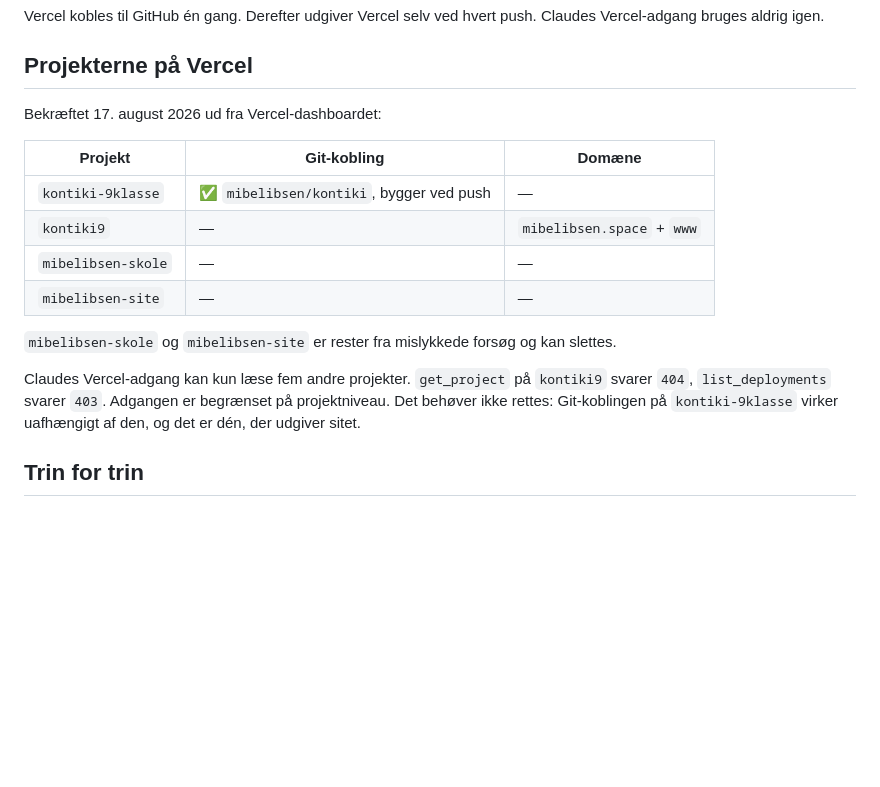
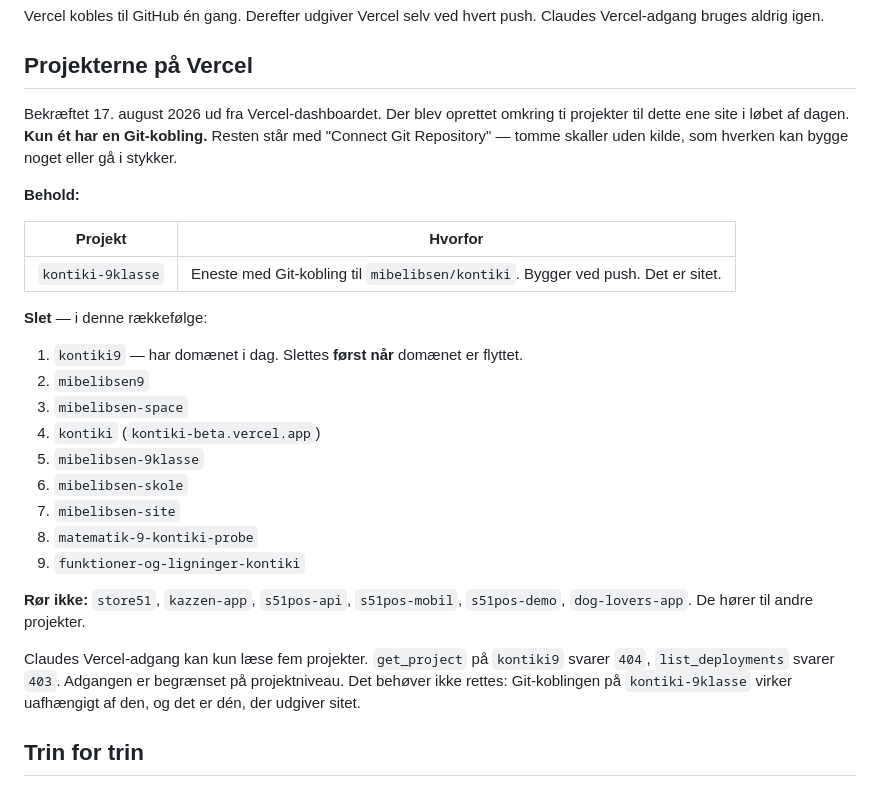
Before and after one commit to mibelibsen/kontiki, a Markdown page: claude/opsaetning.md, the part around the change. GitHub-like rendering; blank space fills up the shorter version.

Commit message:
Skriv den fulde slette- og beholdliste for Vercel
Dashboardet viser omkring ti projekter oprettet til dette ene site i dag.
Kun kontiki-9klasse har en Git-kobling; resten er tomme skaller uden kilde.
Listen angiver hvad der beholdes, hvad der slettes og i hvilken rækkefølge,
samt hvilke projekter der hører til andre ting og ikke må røres.

Co-Authored-By: Claude Opus 5 <noreply@anthropic.com>
Claude-Session: https://claude.ai/code/session_01VgEVctXq3tNeZxt6iAFBPu

```diff
--- a/claude/opsaetning.md
+++ b/claude/opsaetning.md
@@ -38,21 +38,35 @@ Claudes Vercel-adgang bruges aldrig igen.
 
 ## Projekterne på Vercel
 
-Bekræftet 17. august 2026 ud fra Vercel-dashboardet:
+Bekræftet 17. august 2026 ud fra Vercel-dashboardet. Der blev oprettet omkring
+ti projekter til dette ene site i løbet af dagen. **Kun ét har en Git-kobling.**
+Resten står med "Connect Git Repository" — tomme skaller uden kilde, som hverken
+kan bygge noget eller gå i stykker.
 
-| Projekt | Git-kobling | Domæne |
-|---|---|---|
-| `kontiki-9klasse` | ✅ `mibelibsen/kontiki`, bygger ved push | — |
-| `kontiki9` | — | `mibelibsen.space` + `www` |
-| `mibelibsen-skole` | — | — |
-| `mibelibsen-site` | — | — |
+**Behold:**
 
-`mibelibsen-skole` og `mibelibsen-site` er rester fra mislykkede forsøg og kan
-slettes.
+| Projekt | Hvorfor |
+|---|---|
+| `kontiki-9klasse` | Eneste med Git-kobling til `mibelibsen/kontiki`. Bygger ved push. Det er sitet. |
 
-Claudes Vercel-adgang kan kun læse fem andre projekter. `get_project` på
-`kontiki9` svarer `404`, `list_deployments` svarer `403`. Adgangen er begrænset
-på projektniveau. Det behøver ikke rettes: Git-koblingen på `kontiki-9klasse`
+**Slet** — i denne rækkefølge:
+
+1. `kontiki9` — har domænet i dag. Slettes **først når** domænet er flyttet.
+2. `mibelibsen9`
+3. `mibelibsen-space`
+4. `kontiki` (`kontiki-beta.vercel.app`)
+5. `mibelibsen-9klasse`
+6. `mibelibsen-skole`
+7. `mibelibsen-site`
+8. `matematik-9-kontiki-probe`
+9. `funktioner-og-ligninger-kontiki`
+
+**Rør ikke:** `store51`, `kazzen-app`, `s51pos-api`, `s51pos-mobil`,
+`s51pos-demo`, `dog-lovers-app`. De hører til andre projekter.
+
+Claudes Vercel-adgang kan kun læse fem projekter. `get_project` på `kontiki9`
+svarer `404`, `list_deployments` svarer `403`. Adgangen er begrænset på
+projektniveau. Det behøver ikke rettes: Git-koblingen på `kontiki-9klasse`
 virker uafhængigt af den, og det er dén, der udgiver sitet.
 
 ## Trin for trin
```
